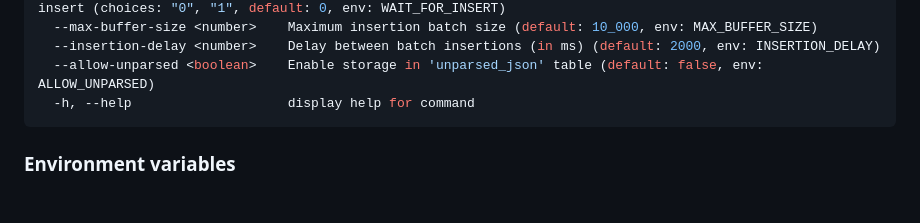
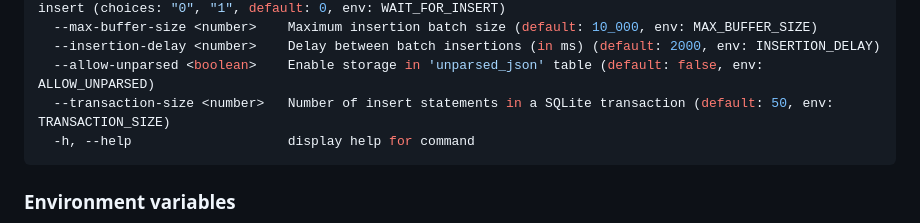
Before and after one commit to pinax-network/substreams-sink-clickhouse, a Markdown page: README.md, the part around the change. GitHub-like rendering; blank space fills up the shorter version.

````diff
--- a/README.md
+++ b/README.md
@@ -131,6 +131,7 @@ Options:
   --max-buffer-size <number>    Maximum insertion batch size (default: 10_000, env: MAX_BUFFER_SIZE)
   --insertion-delay <number>    Delay between batch insertions (in ms) (default: 2000, env: INSERTION_DELAY)
   --allow-unparsed <boolean>    Enable storage in 'unparsed_json' table (default: false, env: ALLOW_UNPARSED)
+  --transaction-size <number>   Number of insert statements in a SQLite transaction (default: 50, env: TRANSACTION_SIZE)
   -h, --help                    display help for command
 ```
 
````
